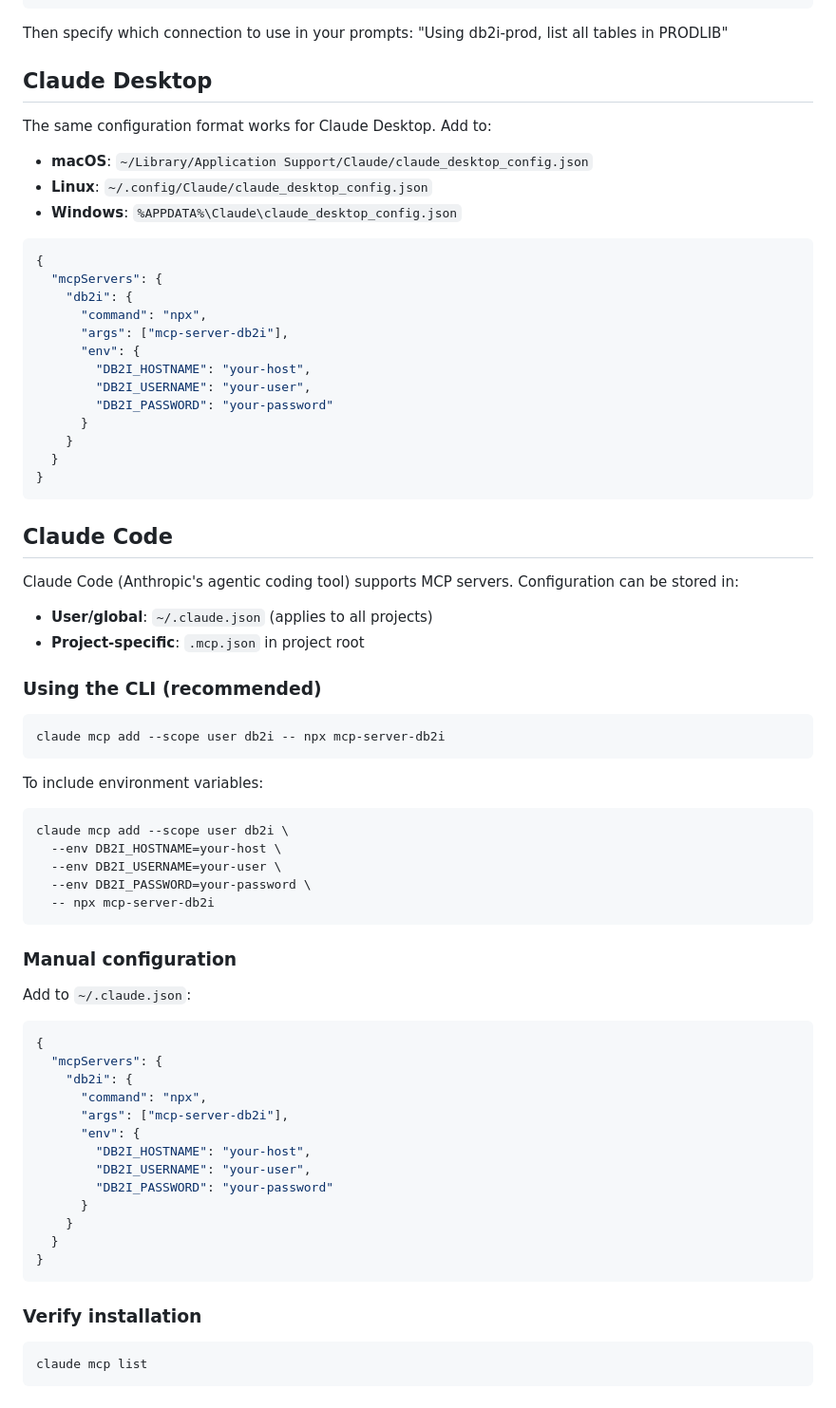
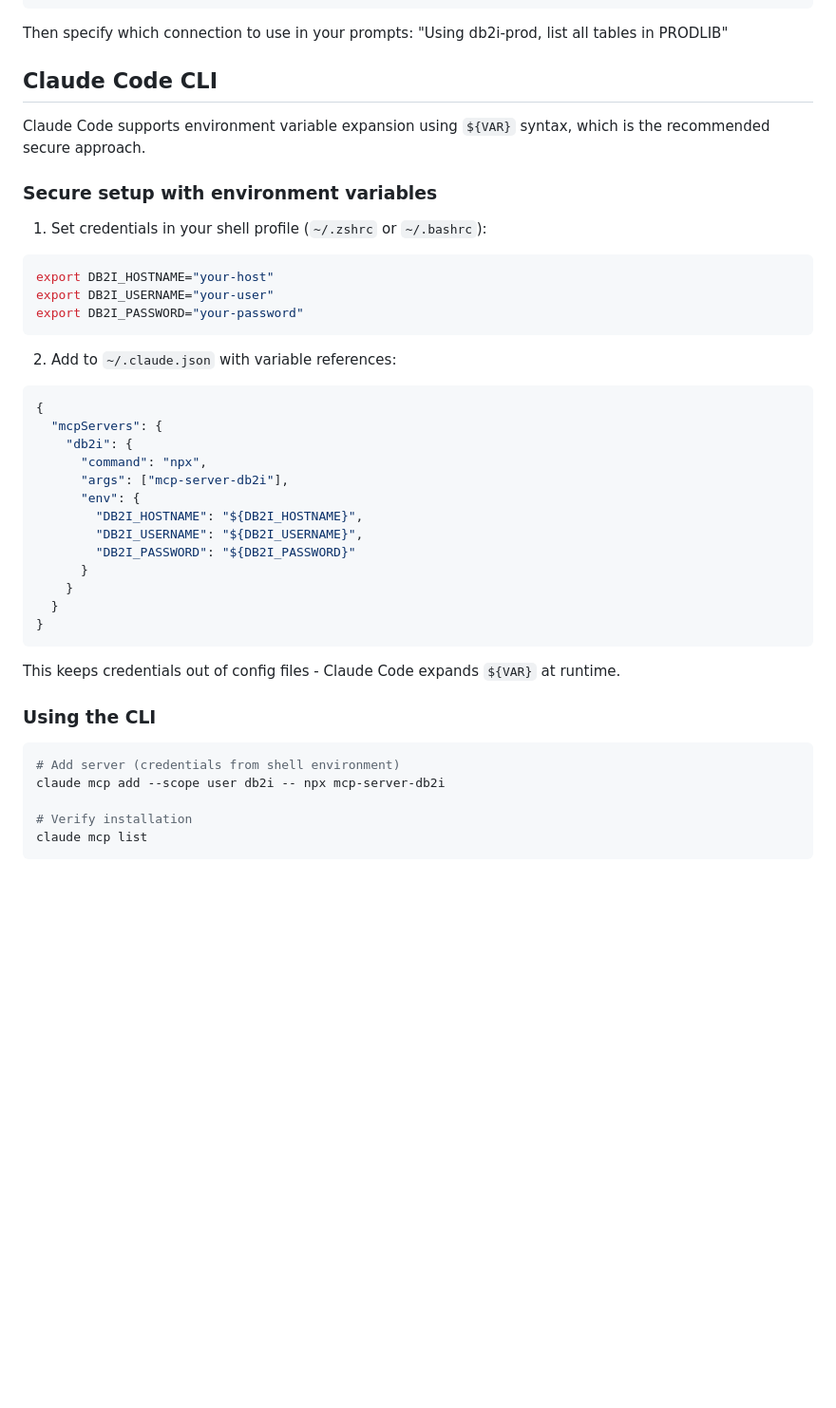
Before and after one commit to Strom-Capital/mcp-server-db2i, a Markdown page: docs/client-setup.md, the part around one of its changes. Shown at 95% size. GitHub-like rendering; blank space fills up the shorter version.

````diff
--- a/docs/client-setup.md
+++ b/docs/client-setup.md
@@ -274,13 +326,21 @@ You can configure multiple IBM i connections:
 
 Then specify which connection to use in your prompts: "Using db2i-prod, list all tables in PRODLIB"
 
-## Claude Desktop
+## Claude Code CLI
 
-The same configuration format works for Claude Desktop. Add to:
+Claude Code supports environment variable expansion using `${VAR}` syntax, which is the recommended secure approach.
 
-- **macOS**: `~/Library/Application Support/Claude/claude_desktop_config.json`
-- **Linux**: `~/.config/Claude/claude_desktop_config.json`
-- **Windows**: `%APPDATA%\Claude\claude_desktop_config.json`
+### Secure setup with environment variables
+
+1. Set credentials in your shell profile (`~/.zshrc` or `~/.bashrc`):
+
+```bash
+export DB2I_HOSTNAME="your-host"
+export DB2I_USERNAME="your-user"
+export DB2I_PASSWORD="your-password"
+```
+
+2. Add to `~/.claude.json` with variable references:
 
 ```json
 {
@@ -289,60 +349,23 @@ The same configuration format works for Claude Desktop. Add to:
       "command": "npx",
       "args": ["mcp-server-db2i"],
       "env": {
-        "DB2I_HOSTNAME": "your-host",
-        "DB2I_USERNAME": "your-user",
-        "DB2I_PASSWORD": "your-password"
+        "DB2I_HOSTNAME": "${DB2I_HOSTNAME}",
+        "DB2I_USERNAME": "${DB2I_USERNAME}",
+        "DB2I_PASSWORD": "${DB2I_PASSWORD}"
       }
     }
   }
 }
 ```
 
-## Claude Code
+This keeps credentials out of config files - Claude Code expands `${VAR}` at runtime.
 
-Claude Code (Anthropic's agentic coding tool) supports MCP servers. Configuration can be stored in:
-
-- **User/global**: `~/.claude.json` (applies to all projects)
-- **Project-specific**: `.mcp.json` in project root
-
-### Using the CLI (recommended)
+### Using the CLI
 
 ```bash
+# Add server (credentials from shell environment)
 claude mcp add --scope user db2i -- npx mcp-server-db2i
-```
 
-To include environment variables:
-
-```bash
-claude mcp add --scope user db2i \
-  --env DB2I_HOSTNAME=your-host \
-  --env DB2I_USERNAME=your-user \
-  --env DB2I_PASSWORD=your-password \
-  -- npx mcp-server-db2i
-```
-
-### Manual configuration
-
-Add to `~/.claude.json`:
-
-```json
-{
-  "mcpServers": {
-    "db2i": {
-      "command": "npx",
-      "args": ["mcp-server-db2i"],
-      "env": {
-        "DB2I_HOSTNAME": "your-host",
-        "DB2I_USERNAME": "your-user",
-        "DB2I_PASSWORD": "your-password"
-      }
-    }
-  }
-}
-```
-
-### Verify installation
-
-```bash
+# Verify installation
 claude mcp list
 ```
````
Also changed, not shown: other parts of docs/client-setup.md (+78 -26 lines).
